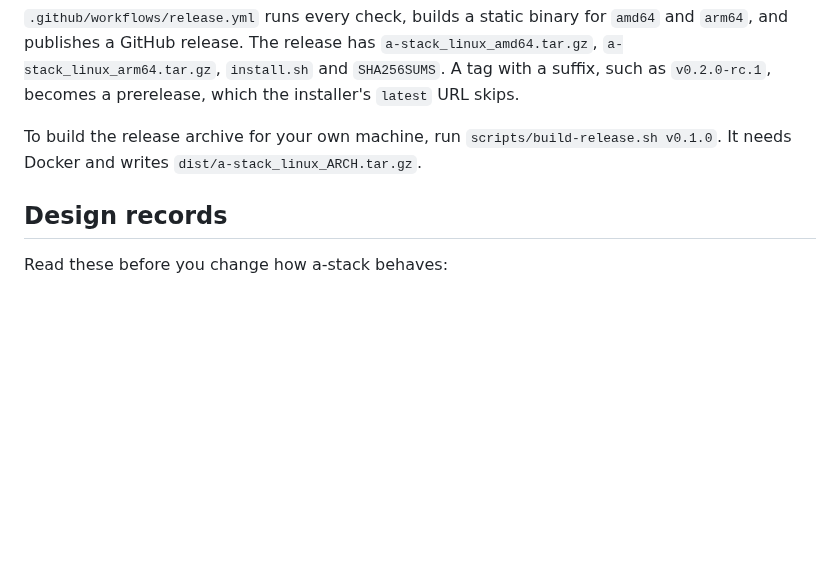
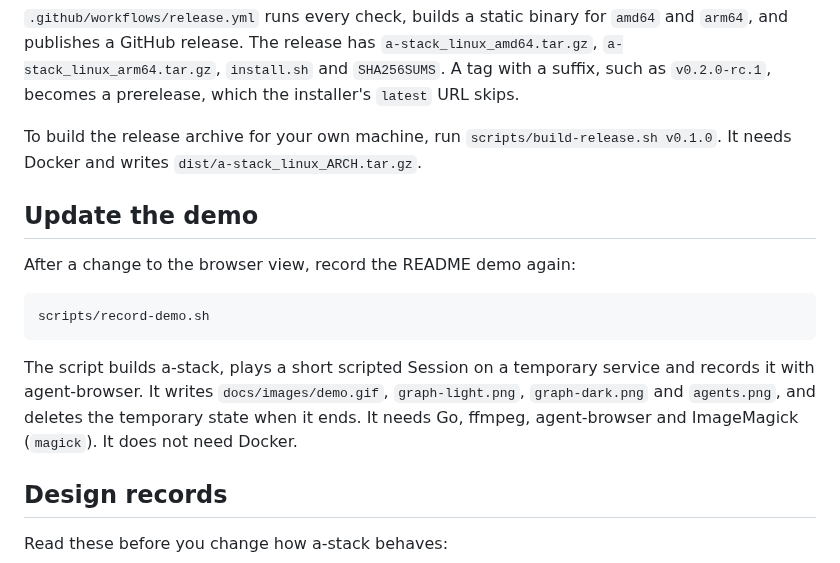
Before and after one commit to mzmzeee/a-stack, a Markdown page: CONTRIBUTING.md, the part around the change. Rendered like a GitHub page; blank space fills up the shorter version.

````diff
--- a/CONTRIBUTING.md
+++ b/CONTRIBUTING.md
@@ -45,6 +45,16 @@ git push origin v0.1.0
 
 To build the release archive for your own machine, run `scripts/build-release.sh v0.1.0`. It needs Docker and writes `dist/a-stack_linux_ARCH.tar.gz`.
 
+## Update the demo
+
+After a change to the browser view, record the README demo again:
+
+```sh
+scripts/record-demo.sh
+```
+
+The script builds a-stack, plays a short scripted Session on a temporary service and records it with agent-browser. It writes `docs/images/demo.gif`, `graph-light.png`, `graph-dark.png` and `agents.png`, and deletes the temporary state when it ends. It needs Go, ffmpeg, agent-browser and ImageMagick (`magick`). It does not need Docker.
+
 ## Design records
 
 Read these before you change how a-stack behaves:
````
Also changed, not shown: README.md (+17 -0 lines), docs/images/agents.png (added), docs/images/graph-dark.png (added), docs/images/graph-light.png (added), 3 other files.
